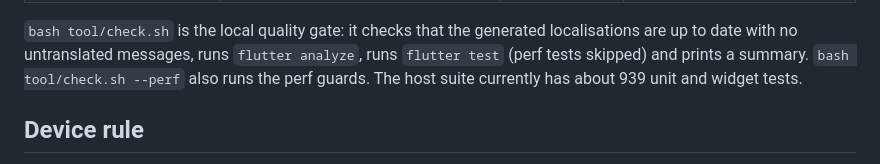
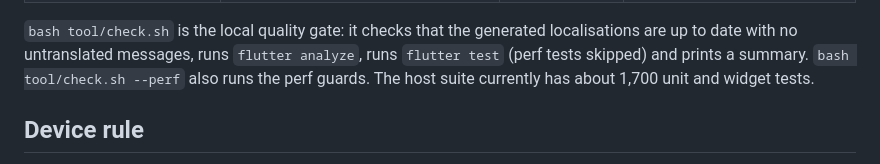
Before and after one commit to Sedocan87/LedgerZero, a Markdown page: docs/TESTING.md, the part around the change. GitHub-like rendering.

```diff
--- a/docs/TESTING.md
+++ b/docs/TESTING.md
@@ -14,7 +14,7 @@ minute; the third needs an Android emulator (v1 is Android only).
 localisations are up to date with no untranslated messages, runs
 `flutter analyze`, runs `flutter test` (perf tests skipped) and prints a
 summary. `bash tool/check.sh --perf` also runs the perf guards. The host
-suite currently has about 939 unit and widget tests.
+suite currently has about 1,700 unit and widget tests.
 
 ## Device rule
 
```
Also changed, not shown: README.md (+1 -0 lines).
